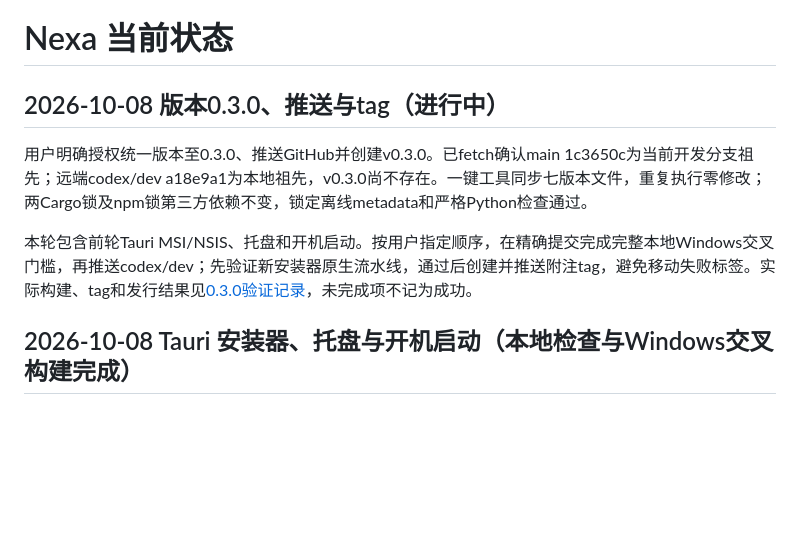
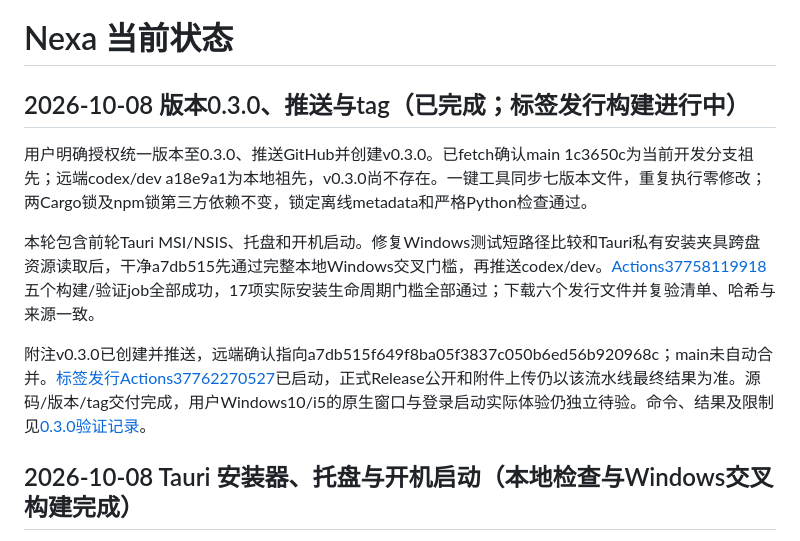
Before and after one commit to Naza3/Nexa, a Markdown page: PROJECT_STATE.md, the part around the change. Drawn GitHub-style; blank space fills up the shorter version.

```diff
--- a/PROJECT_STATE.md
+++ b/PROJECT_STATE.md
@@ -1,10 +1,12 @@
 # Nexa 当前状态
 
-## 2026-10-08 版本0.3.0、推送与tag（进行中）
+## 2026-10-08 版本0.3.0、推送与tag（已完成；标签发行构建进行中）
 
 用户明确授权统一版本至0.3.0、推送GitHub并创建v0.3.0。已fetch确认main 1c3650c为当前开发分支祖先；远端codex/dev a18e9a1为本地祖先，v0.3.0尚不存在。一键工具同步七版本文件，重复执行零修改；两Cargo锁及npm锁第三方依赖不变，锁定离线metadata和严格Python检查通过。
 
-本轮包含前轮Tauri MSI/NSIS、托盘和开机启动。按用户指定顺序，在精确提交完成完整本地Windows交叉门槛，再推送codex/dev；先验证新安装器原生流水线，通过后创建并推送附注tag，避免移动失败标签。实际构建、tag和发行结果见[0.3.0验证记录](docs/verification/2026-10-08-release-0.3.0.md)，未完成项不记为成功。
+本轮包含前轮Tauri MSI/NSIS、托盘和开机启动。修复Windows测试短路径比较和Tauri私有安装夹具跨盘资源读取后，干净a7db515先通过完整本地Windows交叉门槛，再推送codex/dev。[Actions37758119918](https://github.com/Naza3/Nexa/actions/runs/37758119918)五个构建/验证job全部成功，17项实际安装生命周期门槛全部通过；下载六个发行文件并复验清单、哈希与来源一致。
+
+附注v0.3.0已创建并推送，远端确认指向a7db515f649f8ba05f3837c050b6ed56b920968c；main未自动合并。[标签发行Actions37762270527](https://github.com/Naza3/Nexa/actions/runs/37762270527)已启动，正式Release公开和附件上传仍以该流水线最终结果为准。源码/版本/tag交付完成，用户Windows10/i5的原生窗口与登录启动实际体验仍独立待验。命令、结果及限制见[0.3.0验证记录](docs/verification/2026-10-08-release-0.3.0.md)。
 
 ## 2026-10-08 Tauri 安装器、托盘与开机启动（本地检查与Windows交叉构建完成）
 
```
Also changed, not shown: docs/verification/2026-10-08-release-0.3.0.md (+16 -0 lines).
